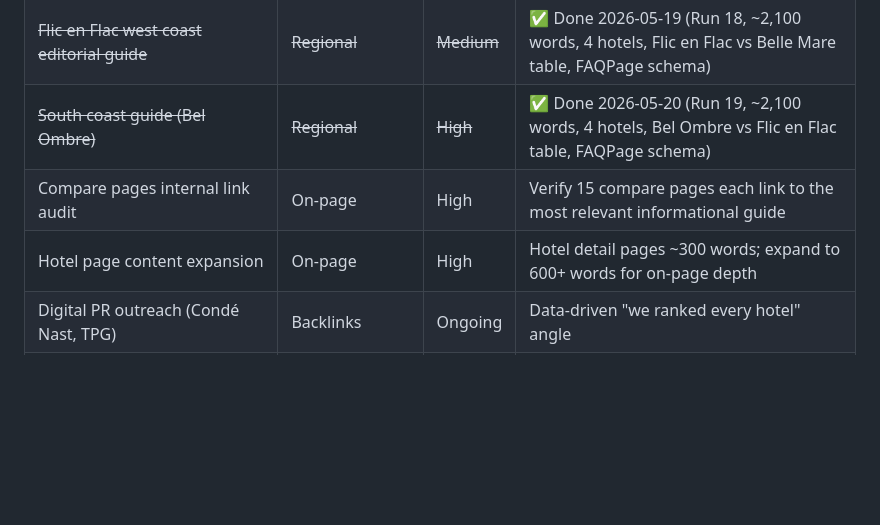
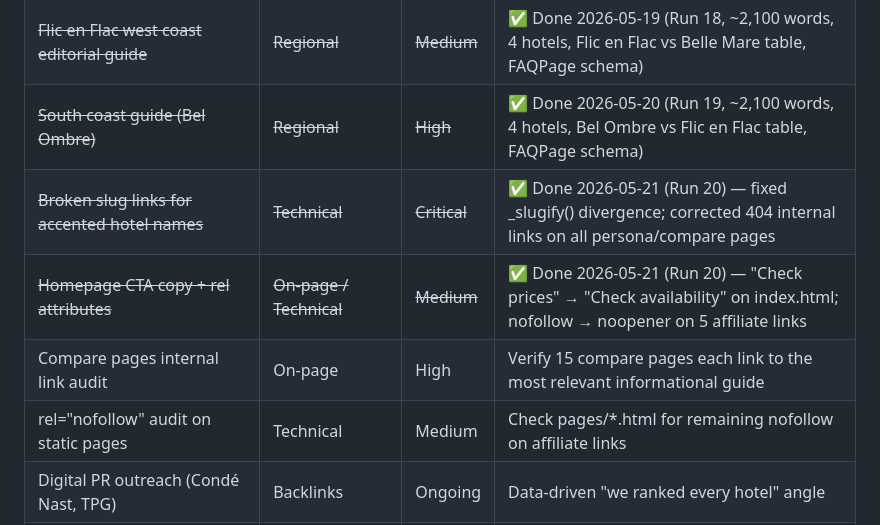
Before and after one commit to StrengthG/mauritius-resort-finder, a Markdown page: docs/seo/opportunity-roadmap.md, the part around the change. Drawn GitHub-style; blank space fills up the shorter version.

```diff
--- a/docs/seo/opportunity-roadmap.md
+++ b/docs/seo/opportunity-roadmap.md
@@ -57,8 +57,10 @@ Priority = (Estimated Traffic Gain × Commercial Intent × Ranking Feasibility)
 | ~~Belle Mare east coast editorial guide~~ | ~~Regional~~ | ~~Medium~~ | ✅ Done 2026-05-19 (Run 17, ~2,200 words, 5 hotels, Belle Mare vs Grand Baie table, FAQPage schema) |
 | ~~Flic en Flac west coast editorial guide~~ | ~~Regional~~ | ~~Medium~~ | ✅ Done 2026-05-19 (Run 18, ~2,100 words, 4 hotels, Flic en Flac vs Belle Mare table, FAQPage schema) |
 | ~~South coast guide (Bel Ombre)~~ | ~~Regional~~ | ~~High~~ | ✅ Done 2026-05-20 (Run 19, ~2,100 words, 4 hotels, Bel Ombre vs Flic en Flac table, FAQPage schema) |
+| ~~Broken slug links for accented hotel names~~ | ~~Technical~~ | ~~Critical~~ | ✅ Done 2026-05-21 (Run 20) — fixed _slugify() divergence; corrected 404 internal links on all persona/compare pages |
+| ~~Homepage CTA copy + rel attributes~~ | ~~On-page / Technical~~ | ~~Medium~~ | ✅ Done 2026-05-21 (Run 20) — "Check prices" → "Check availability" on index.html; nofollow → noopener on 5 affiliate links |
 | Compare pages internal link audit | On-page | High | Verify 15 compare pages each link to the most relevant informational guide |
-| Hotel page content expansion | On-page | High | Hotel detail pages ~300 words; expand to 600+ words for on-page depth |
+| rel="nofollow" audit on static pages | Technical | Medium | Check pages/*.html for remaining nofollow on affiliate links |
 | Digital PR outreach (Condé Nast, TPG) | Backlinks | Ongoing | Data-driven "we ranked every hotel" angle |
 | Guest posts on honeymoon travel blogs | Backlinks | Ongoing | Target anchor: "best honeymoon hotels mauritius" |
 | Monitor GSC for new keyword opportunities | Analytics | Ongoing | Weekly check on impressions with low CTR |
```
Also changed, not shown: docs/seo/daily-report.md (+30 -25 lines).
